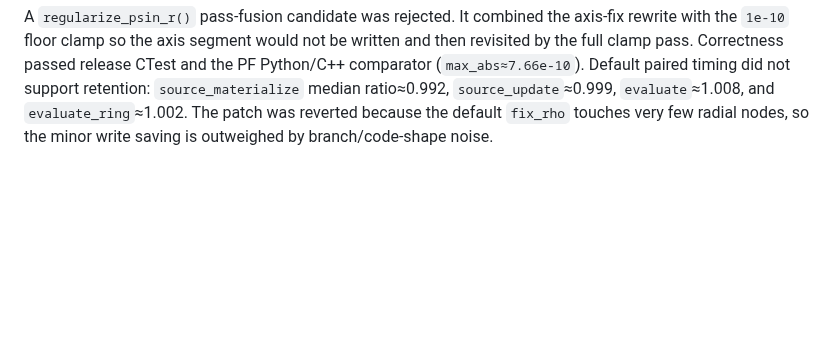
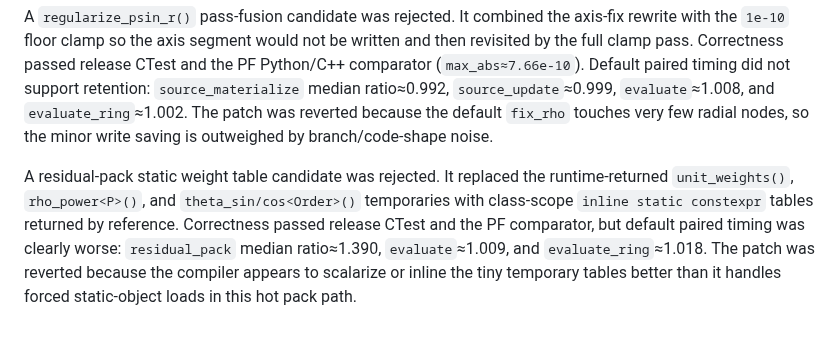
Before and after one commit to zhangtakeda/veqpy, a Markdown page: veqlib/experiments/summary.md, the part around the change. GitHub-like rendering; blank space fills up the shorter version.

```diff
--- a/veqlib/experiments/summary.md
+++ b/veqlib/experiments/summary.md
@@ -520,3 +520,13 @@ timing did not support retention: `source_materialize` median ratio≈0.992,
 `source_update`≈0.999, `evaluate`≈1.008, and `evaluate_ring`≈1.002. The patch was
 reverted because the default `fix_rho` touches very few radial nodes, so the
 minor write saving is outweighed by branch/code-shape noise.
+
+
+A residual-pack static weight table candidate was rejected. It replaced the
+runtime-returned `unit_weights()`, `rho_power<P>()`, and `theta_sin/cos<Order>()`
+temporaries with class-scope `inline static constexpr` tables returned by
+reference. Correctness passed release CTest and the PF comparator, but default
+paired timing was clearly worse: `residual_pack` median ratio≈1.390,
+`evaluate`≈1.009, and `evaluate_ring`≈1.018. The patch was reverted because the
+compiler appears to scalarize or inline the tiny temporary tables better than it
+handles forced static-object loads in this hot pack path.
```
Also changed, not shown: Notes.md (+7 -0 lines).
